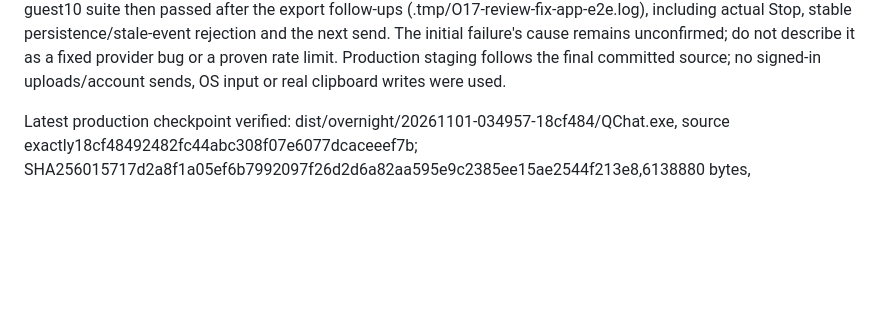
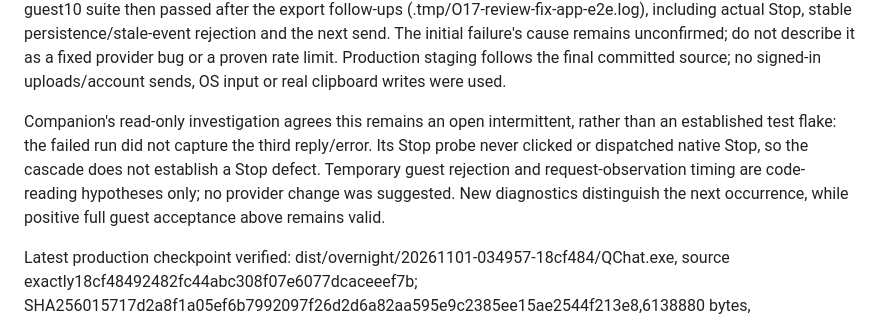
Before and after one commit to Steez-47/qchat, a Markdown page: .agents/PLAN.md, the part around the change. Drawn GitHub-style; blank space fills up the shorter version.

Commit message:
Track the unresolved guest intermittent explicitly

```diff
--- a/.agents/PLAN.md
+++ b/.agents/PLAN.md
@@ -85,6 +85,8 @@ O17 acceptance: export UI19, native19, existing Copy25 and Rust31 (1 ignored cap
 O17 final review/verification: Claude read fe28b1f+66e7f0d with no build blocker (source only). Root accepted both follow-ups: report file-export outcomes across chat switches, because a disk operation must not fail silently, and sync_all after write_all before reporting success, using the same owned-file cleanup error path. This deliberately replaces the initial chat-scoped notice rule; it changes no current chat, draft or snapshot. Held success/failure regressions both failed on the old rule, then passed with global result notices. Additional reviewed Unicode format marks are stripped; their unit case also failed before the filter change. Final export UI20, native19, Rust31 (1 ignored) PASS after these changes. Prior Copy25 and17 UI regressions remain applicable; no changes to their exercised paths after66e7f0d. Fresh native navigation24/reconnect9/persistence6 PASS in the integrated round.
 
 Live guest verification: the first integrated app-e2e run passed send/context then failed7 later checks without enough diagnostics. Root kept that evidence in .tmp/O17-final-app-e2e.log, added bounded guest-only error code/message diagnostics without weakening any assertion, and investigated with fresh disposable profiles. Both the targeted limit-phrase reply and the exact first-three-prompt sequence passed; no provider-code change was made. The full live guest10 suite then passed after the export follow-ups (.tmp/O17-review-fix-app-e2e.log), including actual Stop, stable persistence/stale-event rejection and the next send. The initial failure's cause remains unconfirmed; do not describe it as a fixed provider bug or a proven rate limit. Production staging follows the final committed source; no signed-in uploads/account sends, OS input or real clipboard writes were used.
+
+Companion's read-only investigation agrees this remains an open intermittent, rather than an established test flake: the failed run did not capture the third reply/error. Its Stop probe never clicked or dispatched native Stop, so the cascade does not establish a Stop defect. Temporary guest rejection and request-observation timing are code-reading hypotheses only; no provider change was suggested. New diagnostics distinguish the next occurrence, while positive full guest acceptance above remains valid.
 
 Latest production checkpoint verified: dist/overnight/20261101-034957-18cf484/QChat.exe, source exactly18cf48492482fc44abc308f07e6077dcaceeef7b; SHA256015717d2a8f1a05ef6b7992097f26d2d6a82aa595e9c2385ee15ae2544f213e8,6138880 bytes, ProductVersion1.2.0. Direct Tauri release build PASS in1m16s; compiled/staged/BUILD.json/SHA256SUMS equality verified. All three earlier checkpoint hashes remain unchanged. Original dist/QChat.exe still hashesb71e4d302766006c8266cd22df0d64462c8d1a6d3be20e2afc0c19ffcbf85224 and PID34592 is responsive. Release executable not launched; runtime evidence uses fresh debug with the same UI/native payload. Quit the existing tray instance before opening this local portable build. No publication, signed-in acceptance or real OS clipboard/hotkey test was done. Next O19 adds a compact Retry only to failed staging chips, keeping drafts and original File objects and respecting the existing serialized staging queue/cleanup lifecycle.
 
```
Also changed, not shown: .agents/LEDGER.md (+1 -0 lines).
